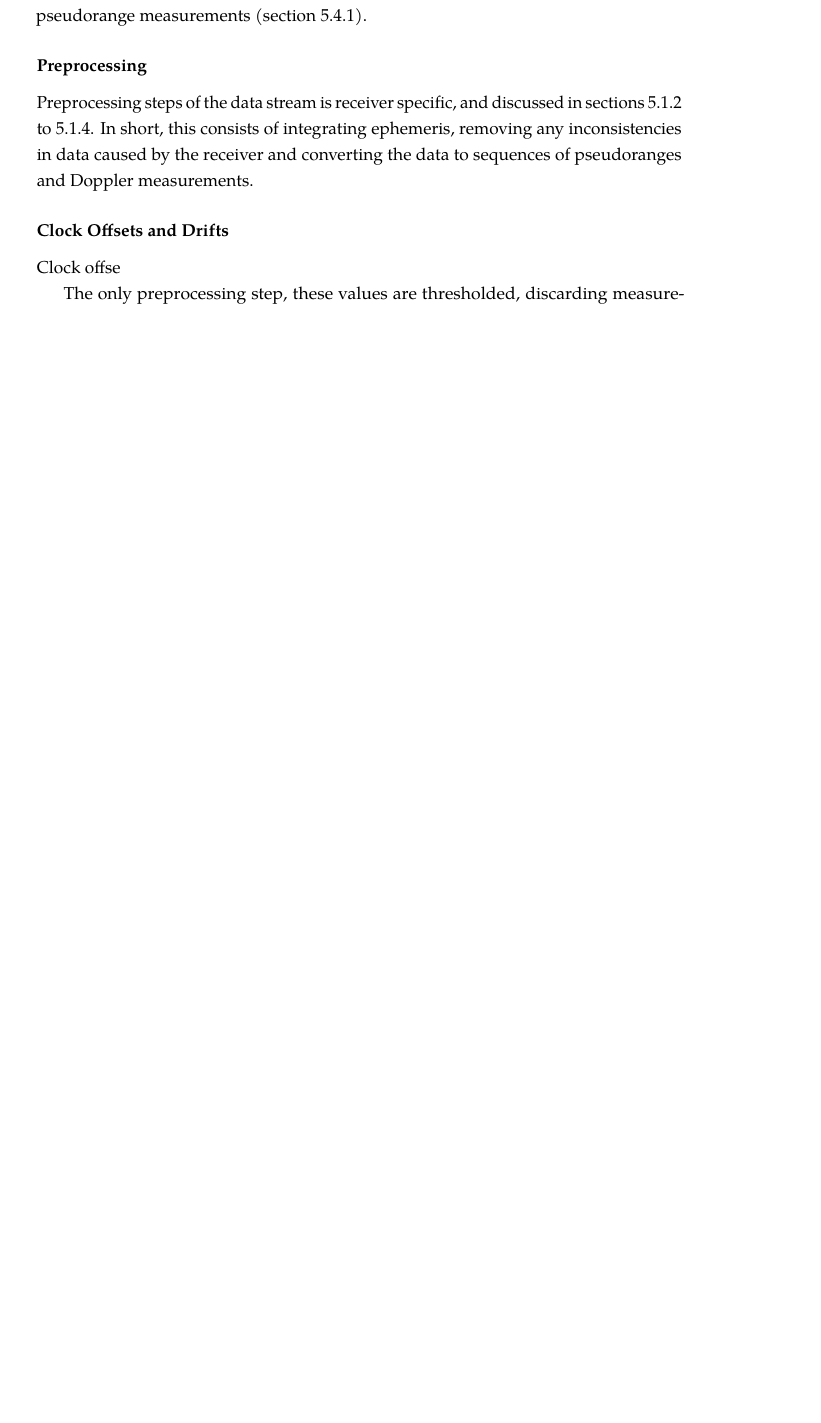
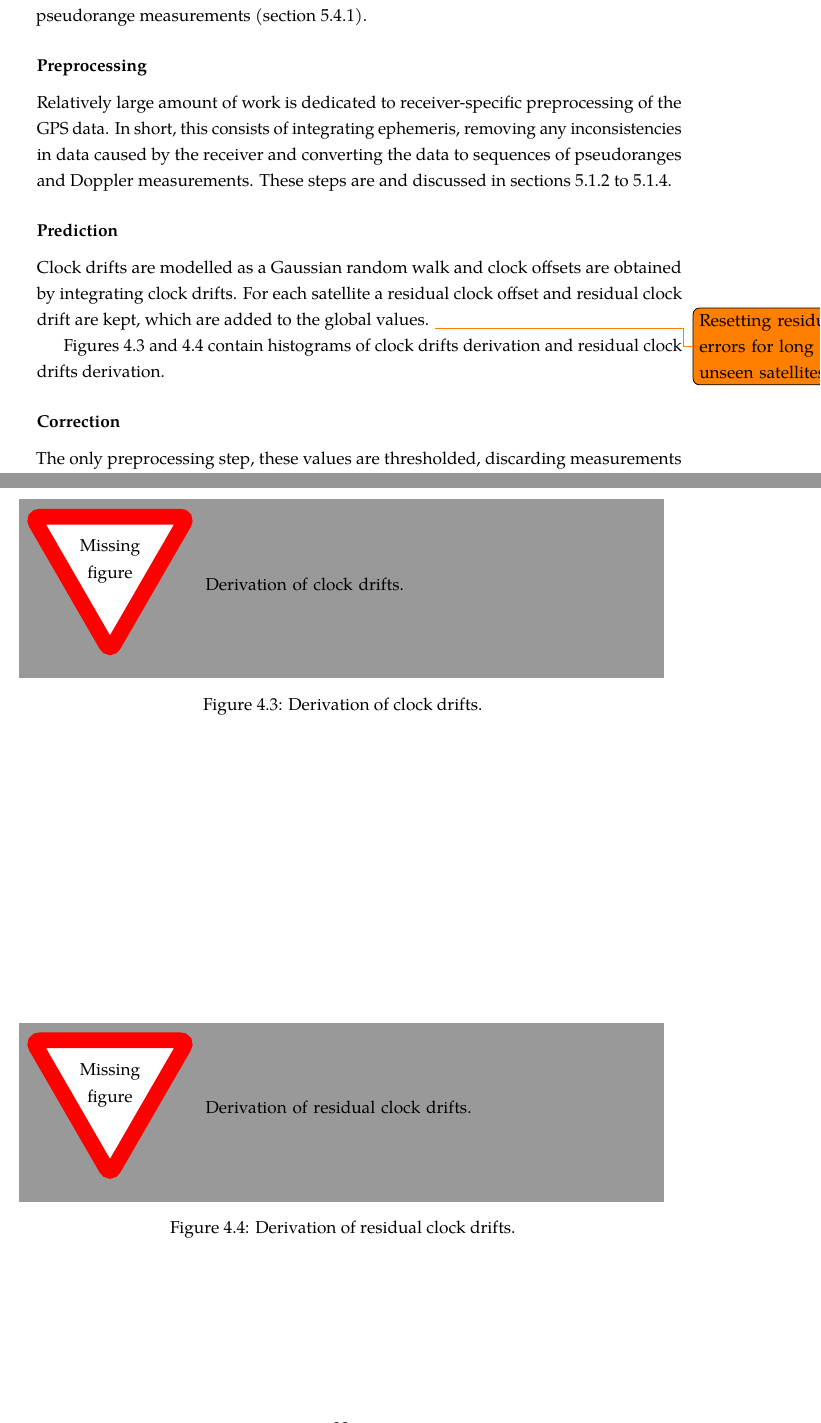
Before and after one commit to bluecube/thesis, a LaTeX thesis (text/thesis.tex, which reads text/tex/gps-and-mcl.tex): part of page 43 of 65 before the commit and two parts of pages 43 and 44 of 67 after it, the two joined at a grey line, cut so that both start at the same text, the shorter picture padded with empty space. Compiled offline with pdfLaTeX.

Commit message:
text: a little about measurement domain prediction.

```diff
--- a/text/tex/gps-and-mcl.tex
+++ b/text/tex/gps-and-mcl.tex
@@ -217,15 +217,39 @@ were approximated by fitting a linear function to a sliding window of pseudorang
 measurements (\cref{sec:impl-clock-offsets}).
 
 \subsubsection{Preprocessing}
-Preprocessing steps of the data stream is receiver specific,
-and discussed in \cref{sec:impl-sirf-grouping,sec:impl-sirf-jumps,sec:impl-sirf-ephemeris}.
+Relatively large amount of work is dedicated to receiver-specific preprocessing
+of the GPS data.
 In short, this consists of integrating ephemeris, removing any inconsistencies in data caused by the
 receiver and converting the data to sequences of pseudoranges and Doppler measurements.
+These steps are and discussed in \cref{sec:impl-sirf-grouping,sec:impl-sirf-jumps,sec:impl-sirf-ephemeris}.
 
-\subsubsection{Clock Offsets and Drifts}
-Clock offse
+\subsubsection{Prediction}
+Clock drifts are modelled as a Gaussian random walk and clock offsets
+are obtained by integrating clock drifts.
+For each satellite a residual clock offset and residual clock drift are kept,
+which are added to the global values.
+\todo{Resetting residual errors for long unseen satellites}
+
+\Cref{fig:clock-drift-derivation,fig:residual-clock-drift-derivation}
+contain histograms of clock drifts derivation and residual
+clock drifts derivation.
+
+\begin{figure}[p]
+	\centering
+	\missingfigure{Derivation of clock drifts.}
+	\caption{Derivation of clock drifts.}
+	\label{fig:clock-drift-derivation}
+\end{figure}
+
+\begin{figure}[p]
+	\centering
+	\missingfigure{Derivation of residual clock drifts.}
+	\caption{Derivation of residual clock drifts.}
+	\label{fig:residual-clock-drift-derivation}
+\end{figure}
 
 
+\subsubsection{Correction}
 The only preprocessing step, these values are thresholded, discarding measurements that are too
 far from the expected position.
 \SI{150}{\meter} for pseudoranges and \SI{4}{\meter\per\second} for doppler velocity
```
